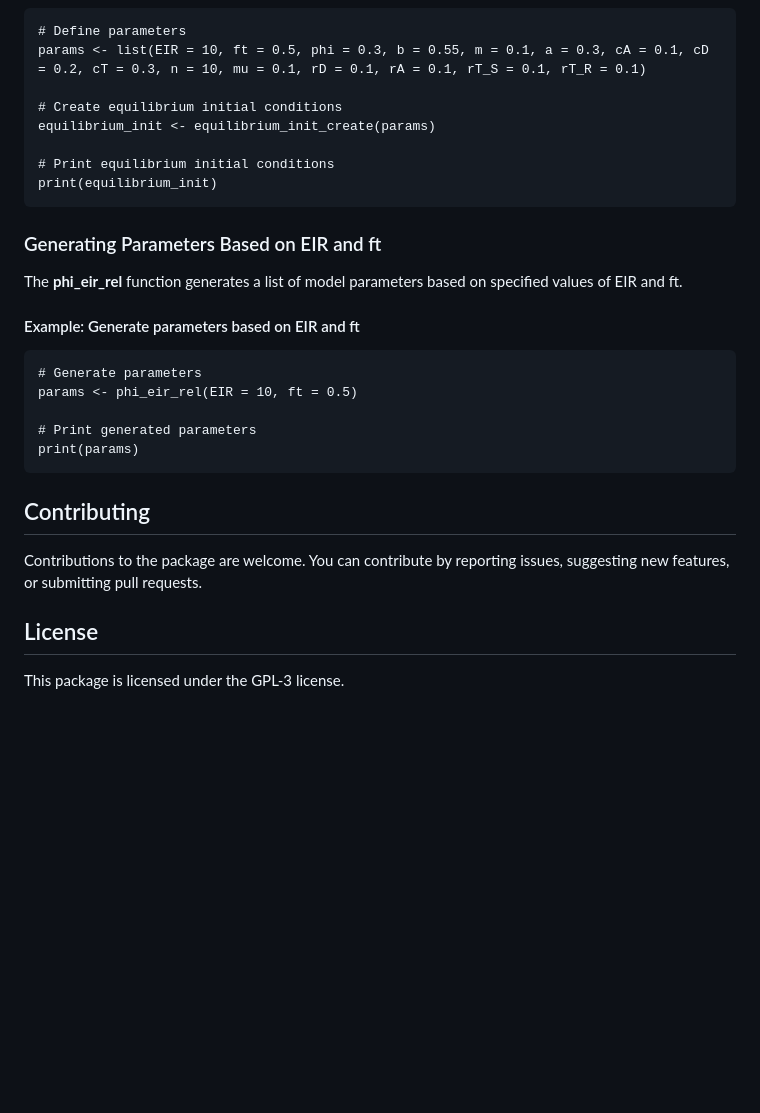
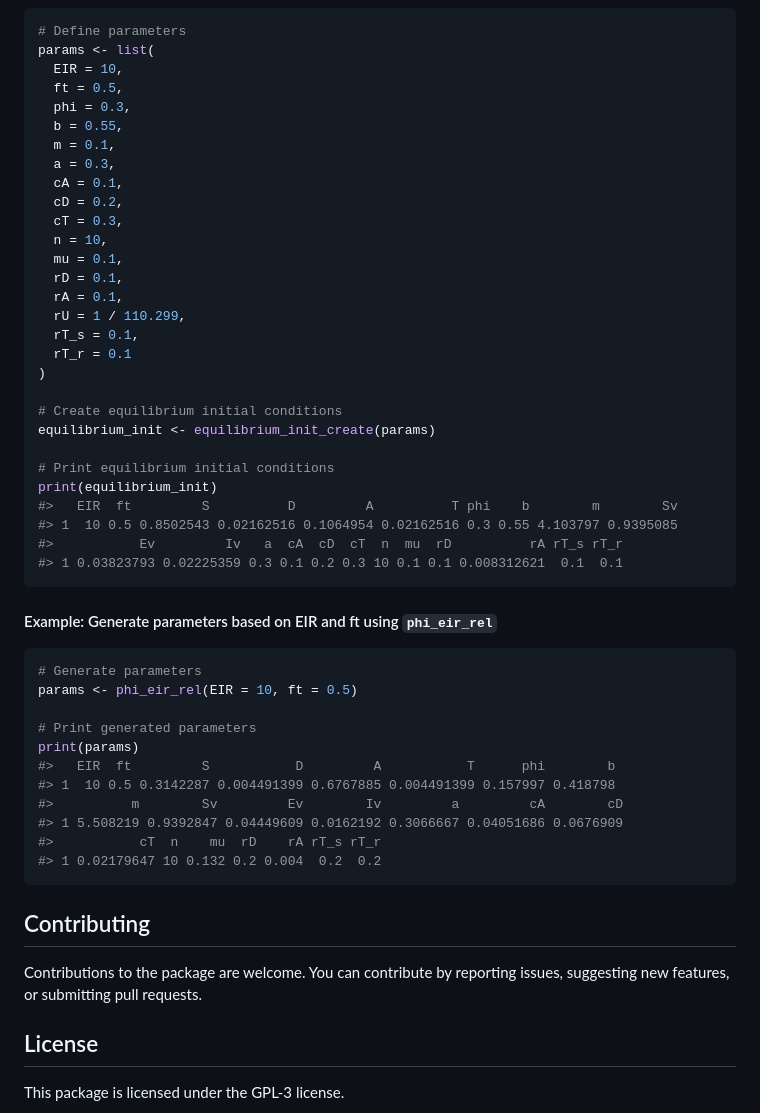
Before and after one commit to amberdunmore/mmsu_amber, a Markdown page: README.md, the part around one of its changes. Rendered like a GitHub page; blank space fills up the shorter version.

````diff
--- a/README.md
+++ b/README.md
@@ -116,30 +124,54 @@ The **equilibrium_init_create** function generates initial conditions for the mo
 # Define parameters
-params <- list(EIR = 10, ft = 0.5, phi = 0.3, b = 0.55, m = 0.1, a = 0.3, cA = 0.1, cD = 0.2, cT = 0.3, n = 10, mu = 0.1, rD = 0.1, rA = 0.1, rT_S = 0.1, rT_R = 0.1)
+params <- list(
+  EIR = 10,
+  ft = 0.5,
+  phi = 0.3,
+  b = 0.55,
+  m = 0.1,
+  a = 0.3,
+  cA = 0.1,
+  cD = 0.2,
+  cT = 0.3,
+  n = 10,
+  mu = 0.1,
+  rD = 0.1,
+  rA = 0.1,
+  rU = 1 / 110.299,
+  rT_s = 0.1,
+  rT_r = 0.1
+)
 
 # Create equilibrium initial conditions
 equilibrium_init <- equilibrium_init_create(params)
 
 # Print equilibrium initial conditions
 print(equilibrium_init)
+#>   EIR  ft         S          D         A          T phi    b        m        Sv
+#> 1  10 0.5 0.8502543 0.02162516 0.1064954 0.02162516 0.3 0.55 4.103797 0.9395085
+#>           Ev         Iv   a  cA  cD  cT  n  mu  rD          rA rT_s rT_r
+#> 1 0.03823793 0.02225359 0.3 0.1 0.2 0.3 10 0.1 0.1 0.008312621  0.1  0.1
 ```
 
-### Generating Parameters Based on EIR and ft
+#### Example: Generate parameters based on EIR and ft using `phi_eir_rel`
 
-The **phi_eir_rel** function generates a list of model parameters based on specified values of EIR and ft.
-
-#### Example: Generate parameters based on EIR and ft
-
-```{r}
+``` r
 # Generate parameters
 params <- phi_eir_rel(EIR = 10, ft = 0.5)
 
 # Print generated parameters
 print(params)
+#>   EIR  ft         S           D         A           T      phi        b
+#> 1  10 0.5 0.3142287 0.004491399 0.6767885 0.004491399 0.157997 0.418798
+#>          m        Sv         Ev        Iv         a         cA        cD
+#> 1 5.508219 0.9392847 0.04449609 0.0162192 0.3066667 0.04051686 0.0676909
+#>           cT  n    mu  rD    rA rT_s rT_r
+#> 1 0.02179647 10 0.132 0.2 0.004  0.2  0.2
 ```
 
 ## Contributing
 
-Contributions to the package are welcome. You can contribute by reporting issues, suggesting new features, or submitting pull requests.
+Contributions to the package are welcome. You can contribute by
+reporting issues, suggesting new features, or submitting pull requests.
 
 ## License
 
````
Also changed, not shown: other parts of README.md (+81 -73 lines), README-unnamed-chunk-3-1.png (added), README-unnamed-chunk-4-1.png (added), README-unnamed-chunk-5-1.png (added), 2 other files.
